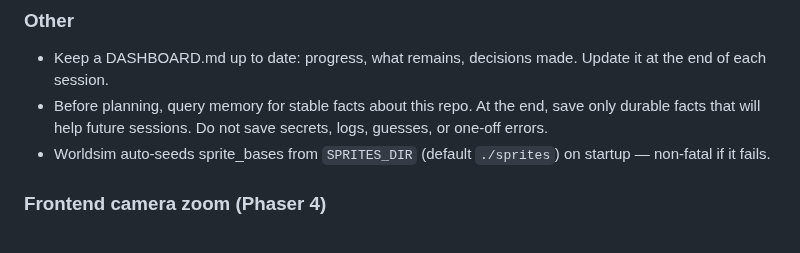
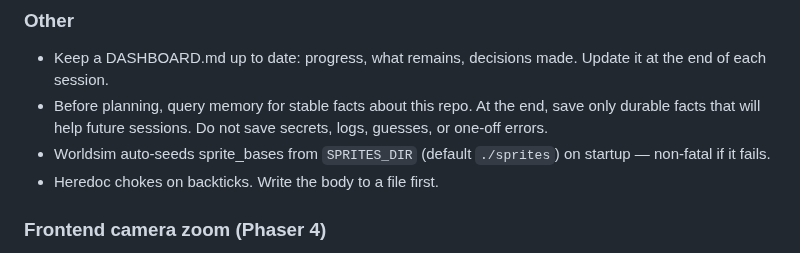
Before and after one commit to lstep/PixelEruv, a Markdown page: AGENTS.md, the part around the change. Rendered like a GitHub page.

Commit message:
fix(docs): add heredoc backtick workaround to agent guidelines

```diff
--- a/AGENTS.md
+++ b/AGENTS.md
@@ -155,6 +155,7 @@ make debug    # starts motel, NATS container, PocketBase, worldsim + pusher with
 - Keep a DASHBOARD.md up to date: progress, what remains, decisions made. Update it at the end of each session.
 - Before planning, query memory for stable facts about this repo. At the end, save only durable facts that will help future sessions. Do not save secrets, logs, guesses, or one-off errors.
 - Worldsim auto-seeds sprite_bases from `SPRITES_DIR` (default `./sprites`) on startup — non-fatal if it fails.
+- Heredoc chokes on backticks. Write the body to a file first.
 
 ### Frontend camera zoom (Phaser 4)
 
```
